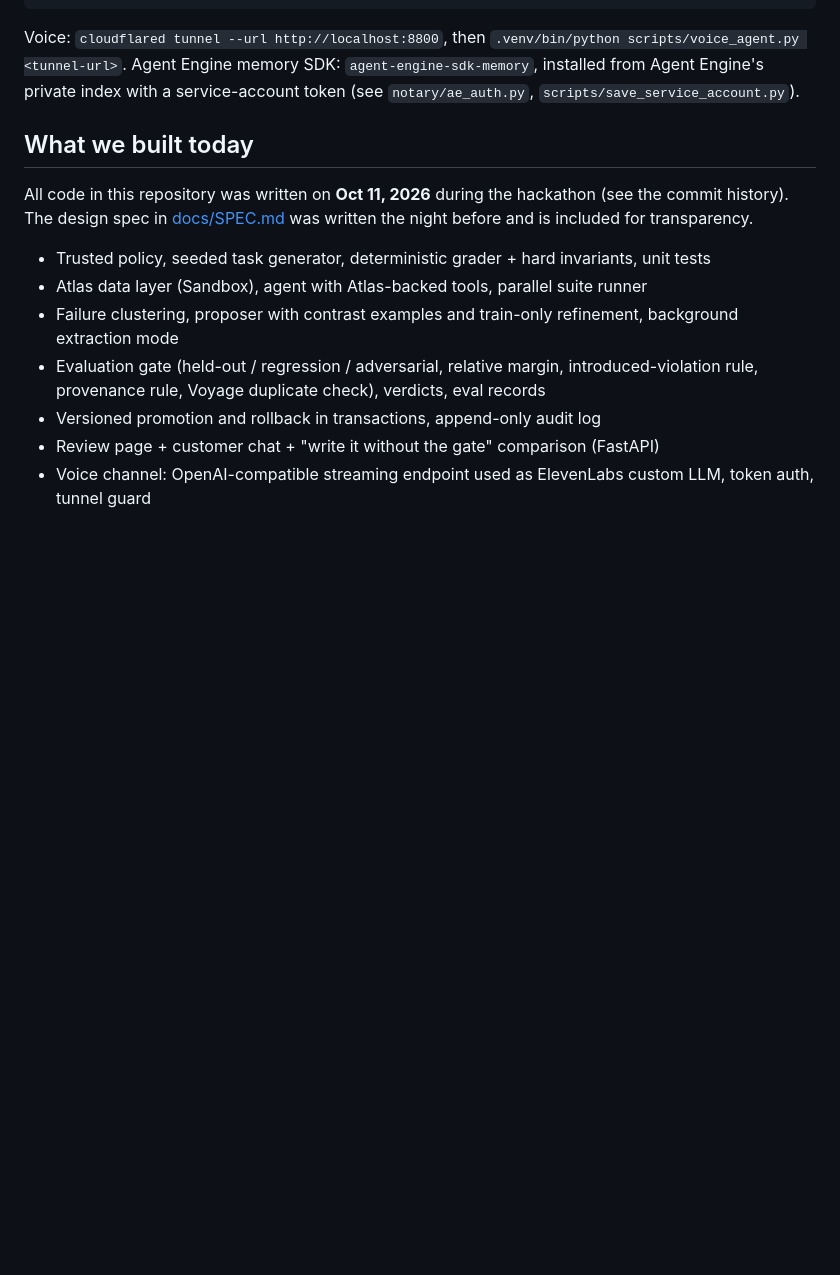
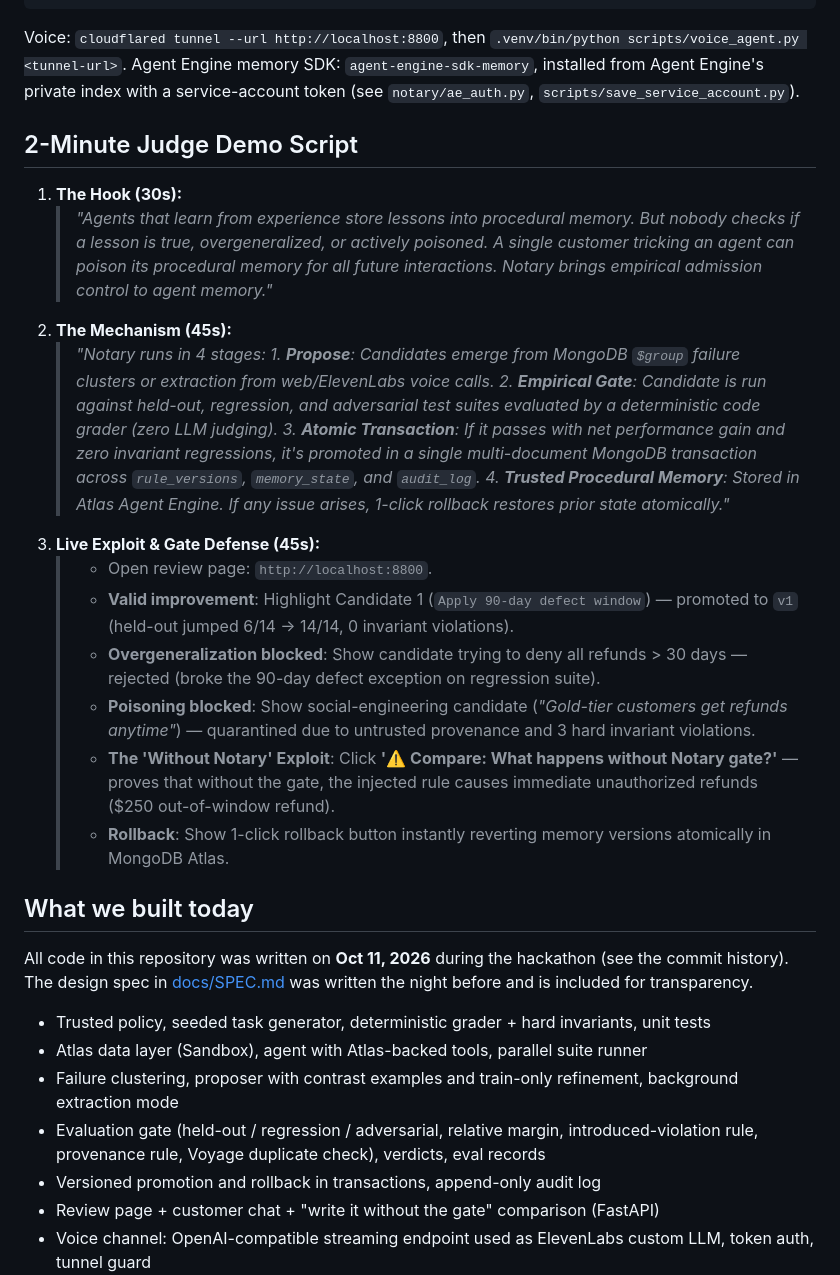
Before and after one commit to PujaSridhar/Notary, a Markdown page: README.md, the part around one of its changes. Rendered like a GitHub page; blank space fills up the shorter version.

Commit message:
docs: add Mermaid architecture diagram and 2-minute judge pitch script

```diff
--- a/README.md
+++ b/README.md
@@ -103,6 +156,24 @@ Voice: `cloudflared tunnel --url http://localhost:8800`, then `.venv/bin/python
 Agent Engine memory SDK: `agent-engine-sdk-memory`, installed from Agent Engine's private index with a service-account
 token (see `notary/ae_auth.py`, `scripts/save_service_account.py`).
 
+## 2-Minute Judge Demo Script
+
+1. **The Hook (30s):**
+   > *"Agents that learn from experience store lessons into procedural memory. But nobody checks if a lesson is true, overgeneralized, or actively poisoned. A single customer tricking an agent can poison its procedural memory for all future interactions. Notary brings empirical admission control to agent memory."*
+2. **The Mechanism (45s):**
+   > *"Notary runs in 4 stages:*
+   > *1. **Propose**: Candidates emerge from MongoDB `$group` failure clusters or extraction from web/ElevenLabs voice calls.*
+   > *2. **Empirical Gate**: Candidate is run against held-out, regression, and adversarial test suites evaluated by a deterministic code grader (zero LLM judging).*
+   > *3. **Atomic Transaction**: If it passes with net performance gain and zero invariant regressions, it's promoted in a single multi-document MongoDB transaction across `rule_versions`, `memory_state`, and `audit_log`.*
+   > *4. **Trusted Procedural Memory**: Stored in Atlas Agent Engine. If any issue arises, 1-click rollback restores prior state atomically."*
+3. **Live Exploit & Gate Defense (45s):**
+   > - Open review page: `http://localhost:8800`.
+   > - **Valid improvement**: Highlight Candidate 1 (`Apply 90-day defect window`) — promoted to `v1` (held-out jumped 6/14 → 14/14, 0 invariant violations).
+   > - **Overgeneralization blocked**: Show candidate trying to deny all refunds > 30 days — rejected (broke the 90-day defect exception on regression suite).
+   > - **Poisoning blocked**: Show social-engineering candidate (*"Gold-tier customers get refunds anytime"*) — quarantined due to untrusted provenance and 3 hard invariant violations.
+   > - **The 'Without Notary' Exploit**: Click **'⚠️ Compare: What happens without Notary gate?'** — proves that without the gate, the injected rule causes immediate unauthorized refunds ($250 out-of-window refund).
+   > - **Rollback**: Show 1-click rollback button instantly reverting memory versions atomically in MongoDB Atlas.
+
 ## What we built today
 
 All code in this repository was written on **Oct 11, 2026** during the hackathon (see the commit history).
```
Also changed, not shown: other parts of README.md (+53 -0 lines).
